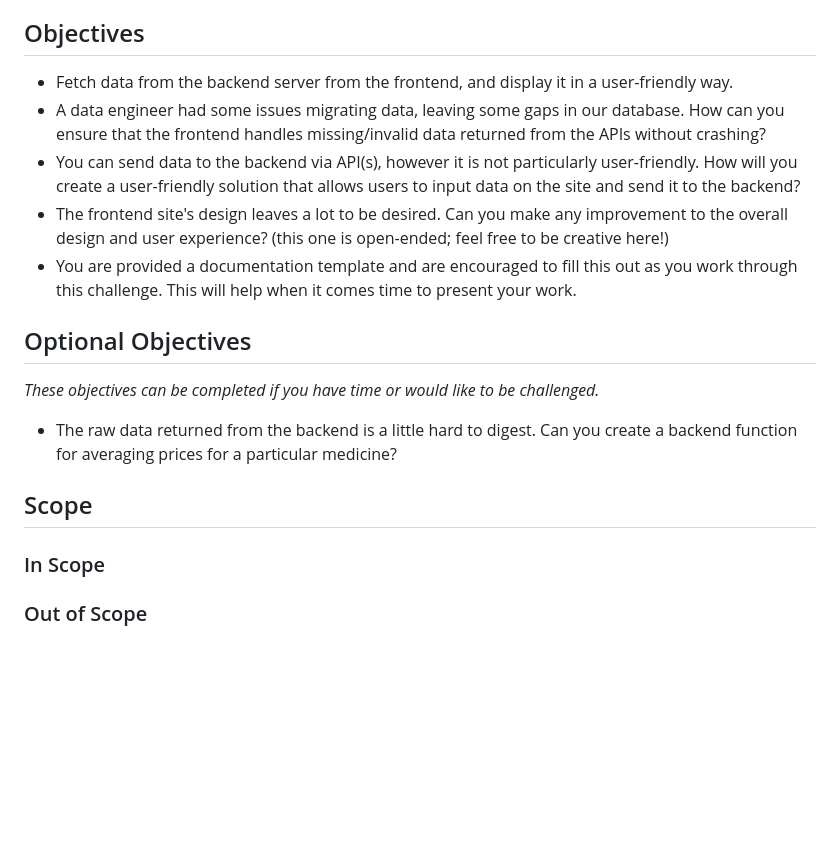
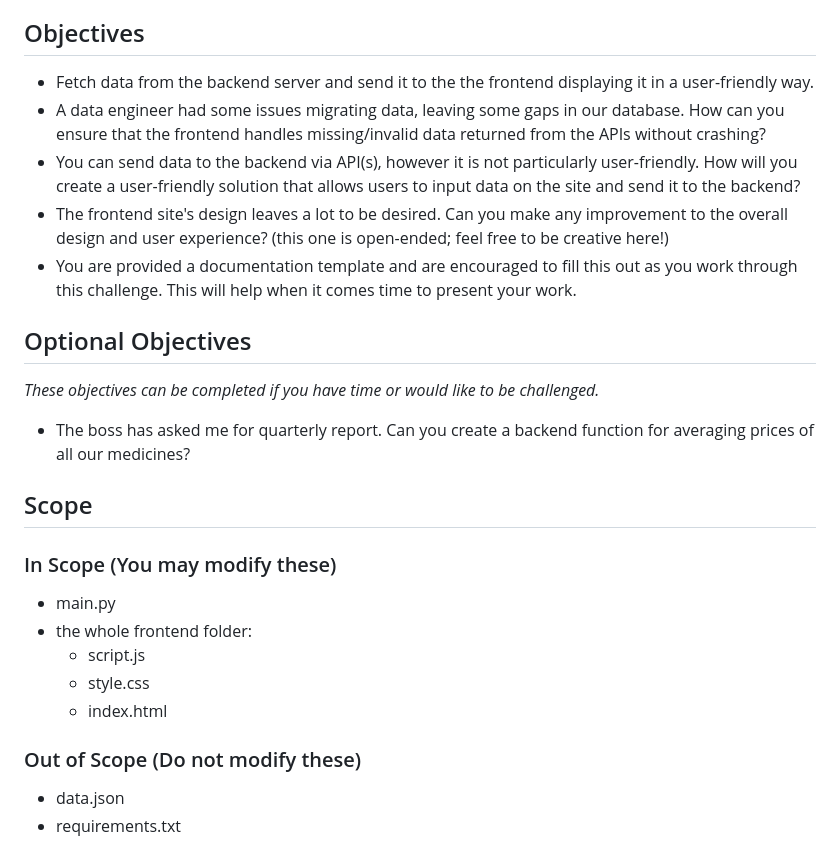
Before and after one commit to SamThompson95/lilly-technical-challenge, a Markdown page: README.md, the part around the change. GitHub-like rendering; blank space fills up the shorter version.

Commit message:
Added Scopes and optional objective context

```diff
--- a/README.md
+++ b/README.md
@@ -40,7 +40,7 @@ git push
 
 
 ## Objectives
-- Fetch data from the backend server from the frontend, and display it in a user-friendly way.
+- Fetch data from the backend server and send it to the the frontend displaying it in a user-friendly way.
 - A data engineer had some issues migrating data, leaving some gaps in our database. How can you ensure that the frontend handles missing/invalid data returned from the APIs without crashing?
 - You can send data to the backend via API(s), however it is not particularly user-friendly. How will you create a user-friendly solution that allows users to input data on the site and send it to the backend?
 - The frontend site's design leaves a lot to be desired. Can you make any improvement to the overall design and user experience? (this one is open-ended; feel free to be creative here!)
@@ -49,10 +49,17 @@ git push
 ## Optional Objectives
 *These objectives can be completed if you have time or would like to be challenged.*
 
-- The raw data returned from the backend is a little hard to digest. Can you create a backend function for averaging prices for a particular medicine?
+- The boss has asked me for quarterly report. Can you create a backend function for averaging prices of all our medicines?
 
 ## Scope
 
-### In Scope
+### In Scope (You may modify these)
+- main.py
+- the whole frontend folder:
+    - script.js
+    - style.css
+    - index.html
 
-### Out of Scope
+### Out of Scope (Do not modify these)
+ - data.json
+ - requirements.txt
```
